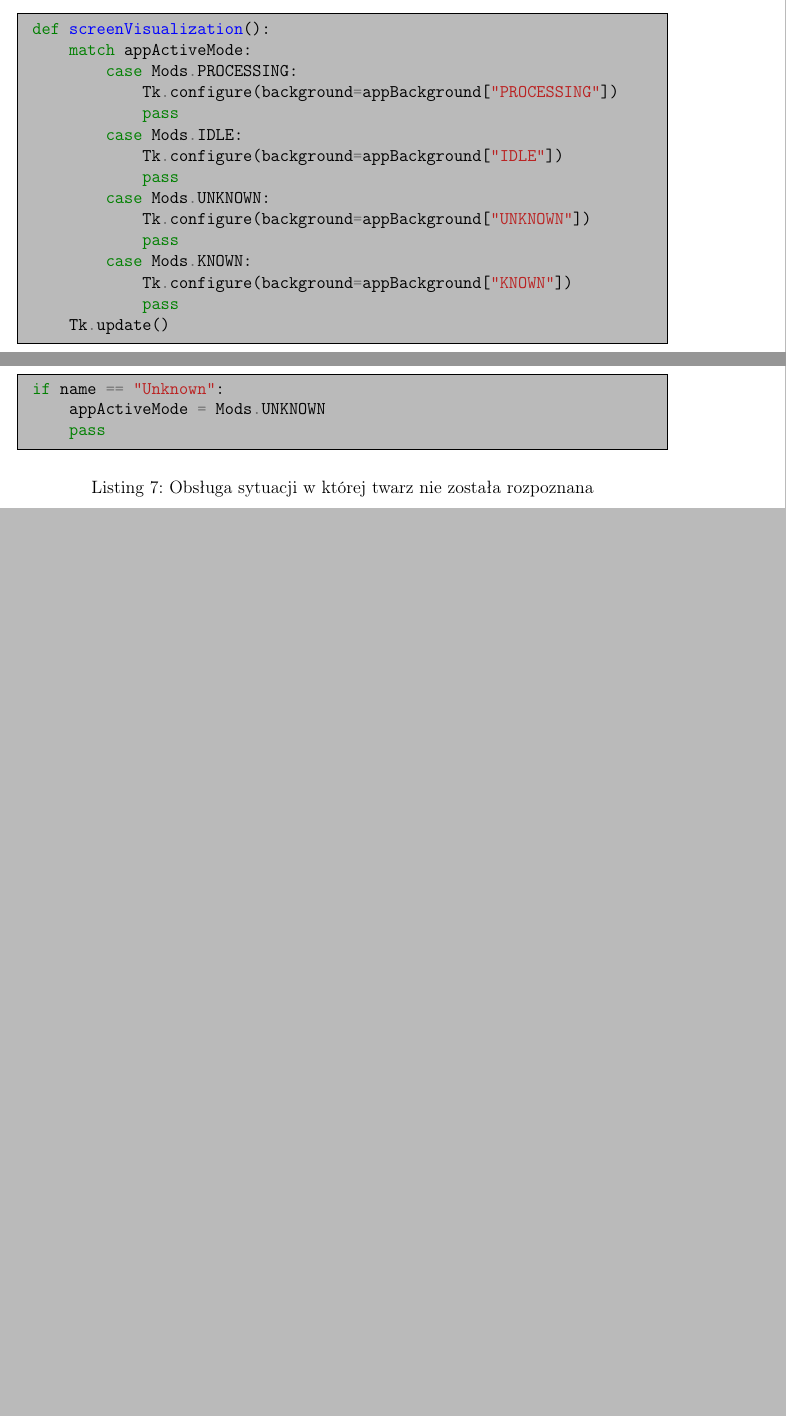
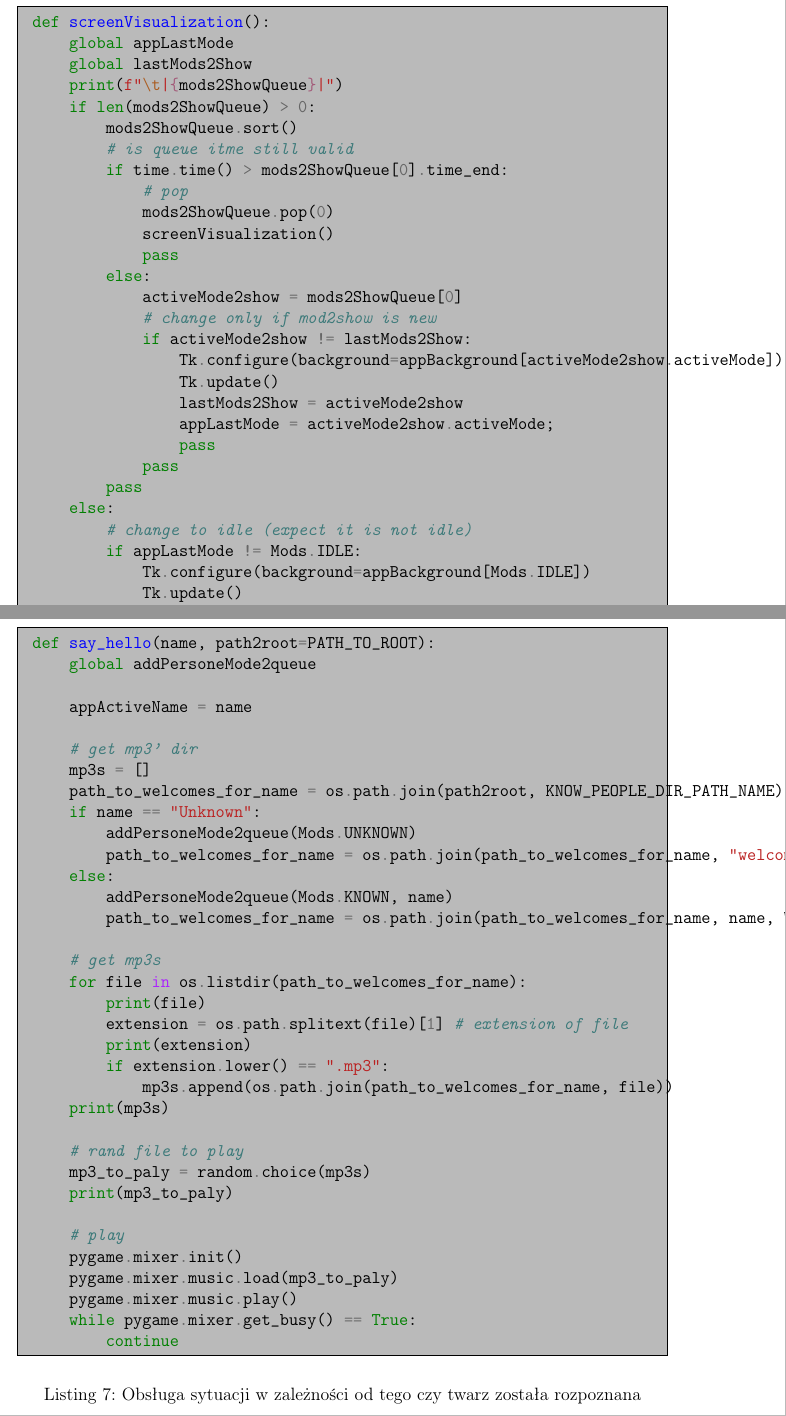
Before and after one commit to Cooookiez/UWr-Praca-inzynierska-pisana, a LaTeX thesis (praca_dyplomowa_krzysztof_kukiz.tex): two parts of pages 23 and 24 of 33 before the commit and two parts of pages 24 and 26 of 34 after it, joined at a grey line, cut so that both start at the same text, the shorter picture padded with empty space. Compiled offline with pdfLaTeX.

Commit message:
kod poprawki

```diff
--- a/praca_dyplomowa_krzysztof_kukiz.tex
+++ b/praca_dyplomowa_krzysztof_kukiz.tex
@@ -682,20 +682,34 @@ def create_welcome_voice_for_unknown_person(path2root=PATH_TO_ROOT):
 \begin{mdframed}[backgroundcolor=codebg]
 \begin{minted}{python}
 def screenVisualization():
-    match appActiveMode:
-        case Mods.PROCESSING:
-            Tk.configure(background=appBackground["PROCESSING"])
+    global appLastMode
+    global lastMods2Show
+    print(f"\t|{mods2ShowQueue}|")
+    if len(mods2ShowQueue) > 0:
+        mods2ShowQueue.sort()
+        # is queue itme still valid
+        if time.time() > mods2ShowQueue[0].time_end:
+            # pop
+            mods2ShowQueue.pop(0)
+            screenVisualization()
             pass
-        case Mods.IDLE:
-            Tk.configure(background=appBackground["IDLE"])
+        else:
+            activeMode2show = mods2ShowQueue[0]
+            # change only if mod2show is new
+            if activeMode2show != lastMods2Show:
+                Tk.configure(background=appBackground[activeMode2show.activeMode])
+                Tk.update()
+                lastMods2Show = activeMode2show
+                appLastMode = activeMode2show.activeMode;
+                pass
             pass
-        case Mods.UNKNOWN:
-            Tk.configure(background=appBackground["UNKNOWN"])
-            pass
-        case Mods.KNOWN:
-            Tk.configure(background=appBackground["KNOWN"])
-            pass
-    Tk.update()
+        pass
+    else:
+        # change to idle (expect it is not idle)
+        if appLastMode != Mods.IDLE:
+            Tk.configure(background=appBackground[Mods.IDLE])
+            Tk.update()
+        appLastMode = Mods.IDLE;
 \end{minted}
 \end{mdframed}
 \caption{Wysłanie komunikatu graficznego na ekran}
@@ -751,9 +765,40 @@ def say_hello(name, path2root=PATH_TO_ROOT):
 \begin{listing}
 \begin{mdframed}[backgroundcolor=codebg]
 \begin{minted}{python}
-if name == "Unknown":
-    appActiveMode = Mods.UNKNOWN
-    pass
+def say_hello(name, path2root=PATH_TO_ROOT):
+    global addPersoneMode2queue
+
+    appActiveName = name
+
+    # get mp3' dir
+    mp3s = []
+    path_to_welcomes_for_name = os.path.join(path2root, KNOW_PEOPLE_DIR_PATH_NAME)
+    if name == "Unknown":
+        addPersoneMode2queue(Mods.UNKNOWN)
+        path_to_welcomes_for_name = os.path.join(path_to_welcomes_for_name, "welcomes_unknown")
+    else:
+        addPersoneMode2queue(Mods.KNOWN, name)
+        path_to_welcomes_for_name = os.path.join(path_to_welcomes_for_name, name, WELCOMES_DIR_PATH_NAME)
+
+    # get mp3s
+    for file in os.listdir(path_to_welcomes_for_name):
+        print(file)
+        extension = os.path.splitext(file)[1] # extension of file
+        print(extension)
+        if extension.lower() == ".mp3":
+            mp3s.append(os.path.join(path_to_welcomes_for_name, file))
+    print(mp3s)
+
+    # rand file to play
+    mp3_to_paly = random.choice(mp3s)
+    print(mp3_to_paly)
+
+    # play
+    pygame.mixer.init()
+    pygame.mixer.music.load(mp3_to_paly)
+    pygame.mixer.music.play()
+    while pygame.mixer.get_busy() == True:
+        continue
 \end{minted}
 \end{mdframed}
-\caption{Obsługa sytuacji w której twarz nie została rozpoznana}
+\caption{Obsługa sytuacji w zależności od tego czy twarz została rozpoznana}
```
Also changed, not shown: praca_dyplomowa_krzysztof_kukiz.tex (11 more changed lines).
